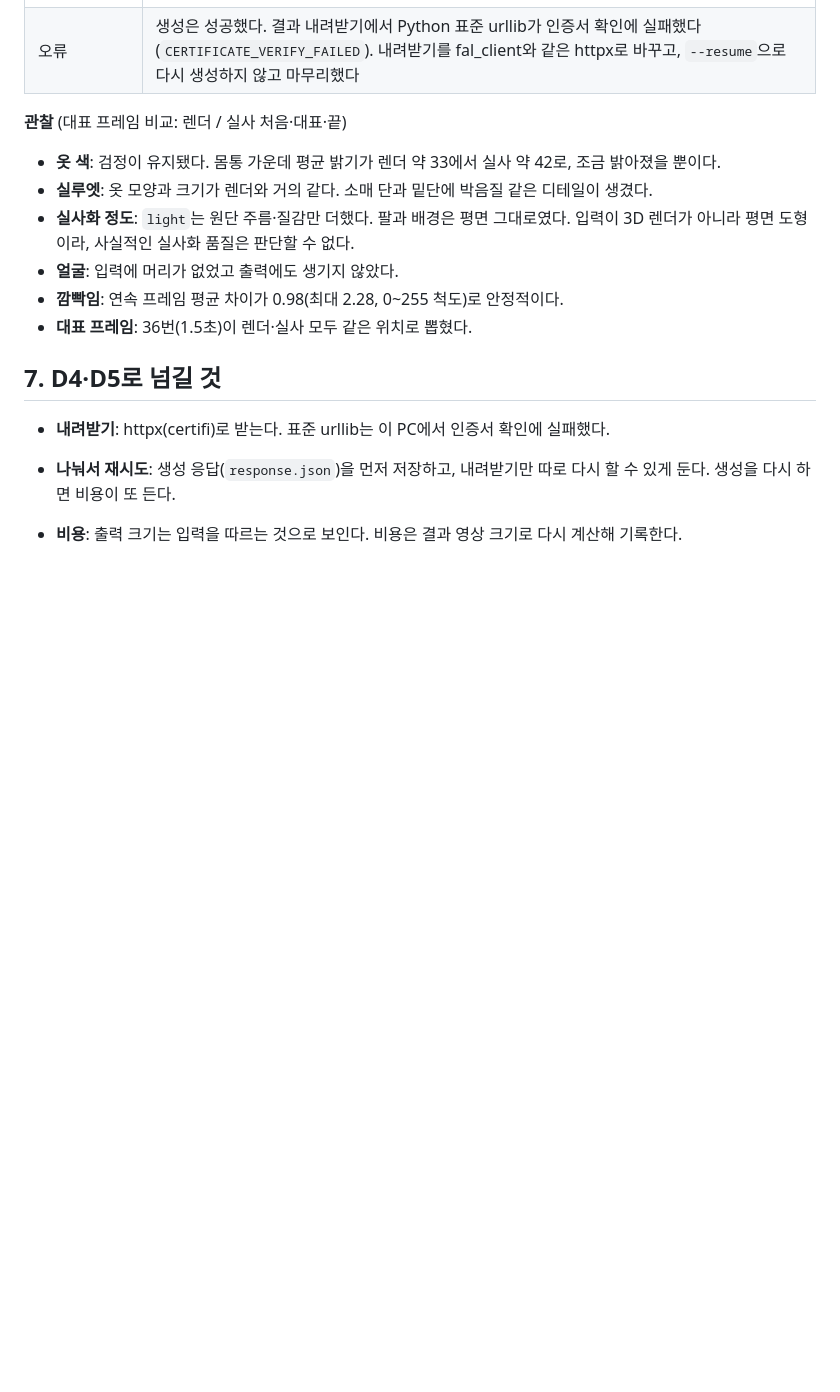
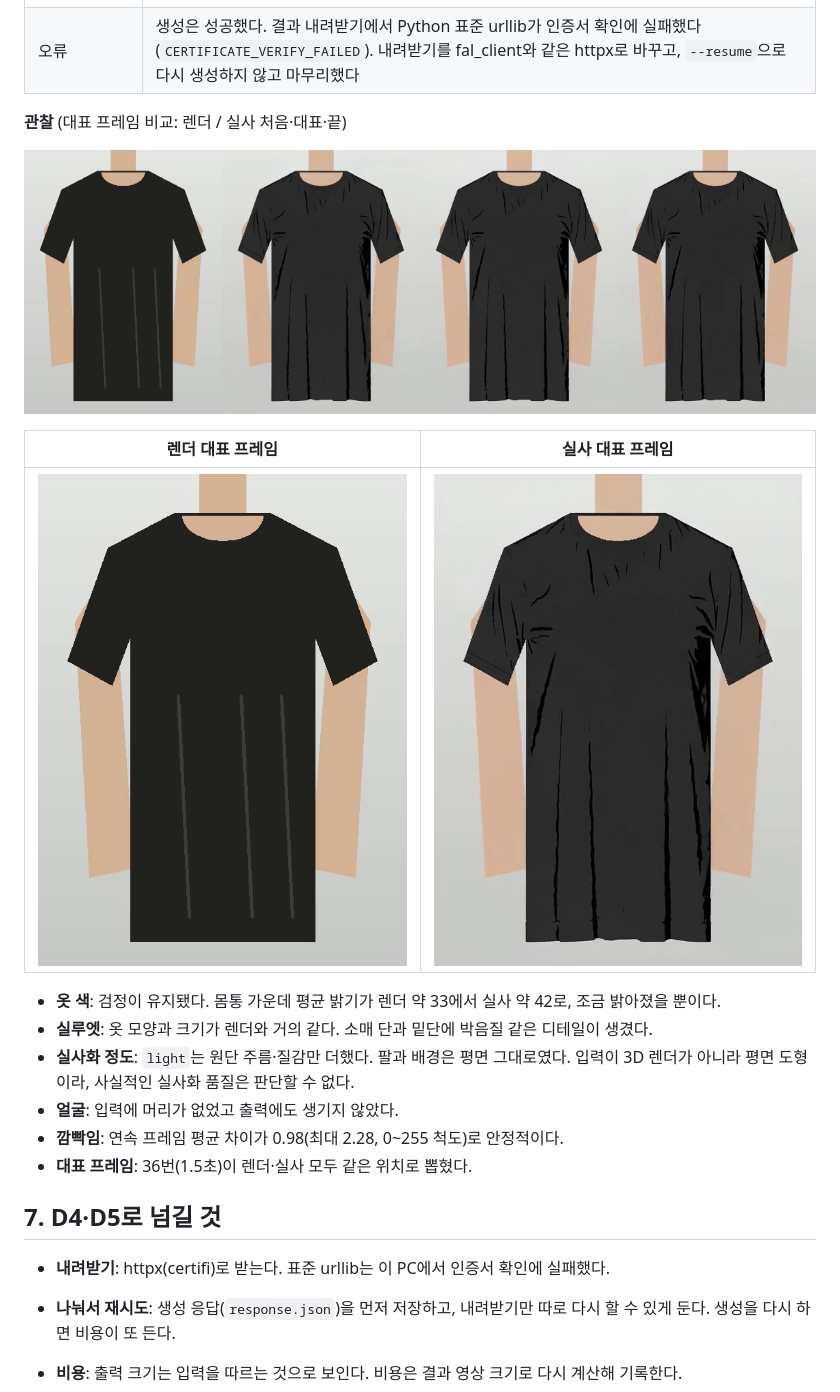
Before and after one commit to junyoung0423/aix-2026f-team10_Fit_Ruler_v2, a Markdown page: docs/spikes/fal-ltx-render-to-real.md, the part around the change. Rendered like a GitHub page; pictures changed too: docs/spikes/fal-ltx/1-compare-render-vs-real.png (added), docs/spikes/fal-ltx/2-frame-render.png (added), docs/spikes/fal-ltx/3-frame-real.png (added); blank space fills up the shorter version.

Commit message:
#10 #11 렌더·실사 대표 프레임 비교 이미지를 스파이크 기록에 추가
Co-Authored-By: Claude Opus 5.5 <noreply@anthropic.com>

```diff
--- a/docs/spikes/fal-ltx-render-to-real.md
+++ b/docs/spikes/fal-ltx-render-to-real.md
@@ -121,6 +121,12 @@ python -m pytest tests/adapters                           # 가짜 클라이언
 
 **관찰** (대표 프레임 비교: 렌더 / 실사 처음·대표·끝)
 
+![렌더와 실사 처음·대표·끝 프레임](fal-ltx/1-compare-render-vs-real.png)
+
+| 렌더 대표 프레임 | 실사 대표 프레임 |
+|---|---|
+| ![렌더 대표 프레임](fal-ltx/2-frame-render.png) | ![실사 대표 프레임](fal-ltx/3-frame-real.png) |
+
 - **옷 색**: 검정이 유지됐다. 몸통 가운데 평균 밝기가 렌더 약 33에서 실사 약 42로, 조금 밝아졌을 뿐이다.
 - **실루엣**: 옷 모양과 크기가 렌더와 거의 같다. 소매 단과 밑단에 박음질 같은 디테일이 생겼다.
 - **실사화 정도**: `light`는 원단 주름·질감만 더했다. 팔과 배경은 평면 그대로였다. 입력이 3D 렌더가 아니라 평면 도형이라, 사실적인 실사화 품질은 판단할 수 없다.
```
